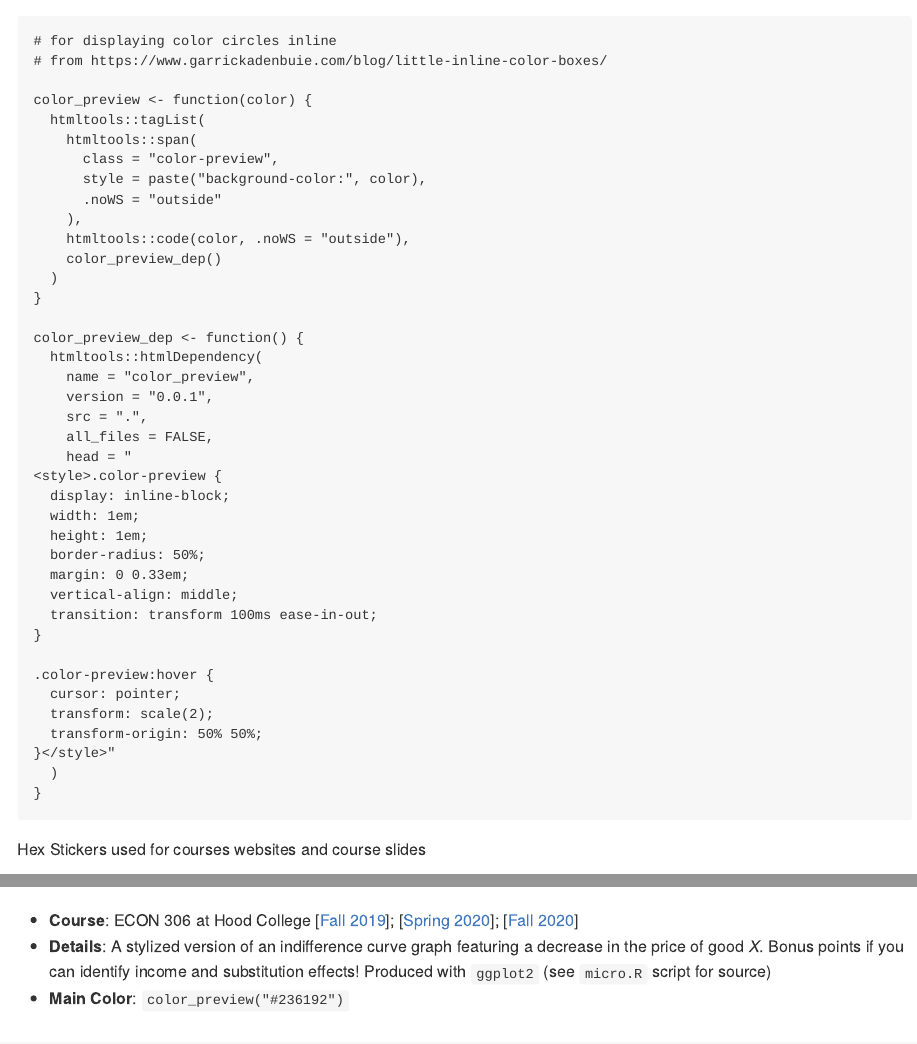
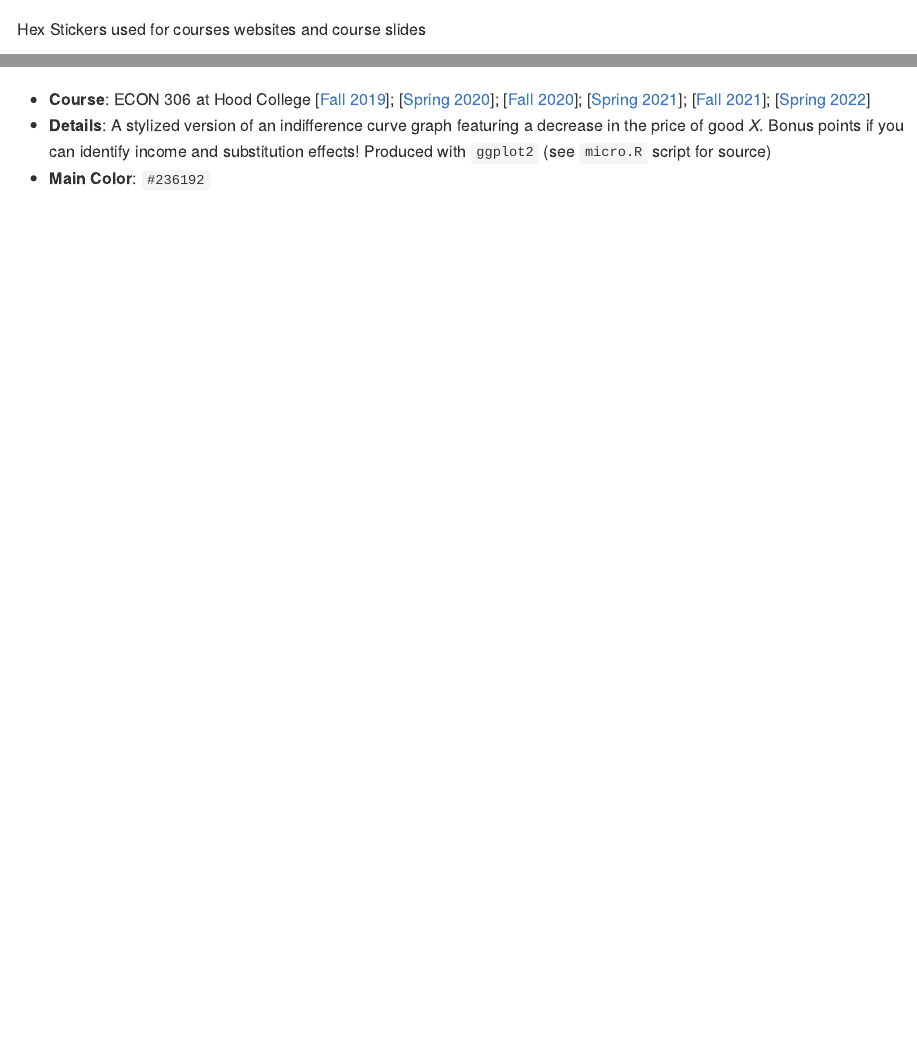
Before and after one commit to ryansafner/hexstickers, an R Markdown document (README.Rmd): the page in a window 1100 px wide, from its top, and a second part further down, joined at a grey line. Rendered offline with R 4.5, knitr and Pandoc, with nearby package versions; code that draws random numbers runs with fixed seeds of ours.

Commit message:
More color tests

````diff
--- a/README.Rmd
+++ b/README.Rmd
@@ -3,6 +3,9 @@ title: "README"
 author: "Ryan Safner"
 date: "7/23/2020"
 output: md_document
+
+# Functions that produce HTML output found in document targeting markdown_strict-yaml_metadata_block output. Please change the output type of this document to HTML. Alternatively, you can allow html output in non-HTML formats by adding this option to the YAML front-matter of:
+always_allow_html: true
 ---
 
 ```{r setup, include=FALSE}
@@ -11,7 +14,7 @@ knitr::opts_chunk$set(echo = TRUE,
                       warning = FALSE)
 ```
 
-```{r colors}
+```{r colors, echo = F}
 # for displaying color circles inline
 # from https://www.garrickadenbuie.com/blog/little-inline-color-boxes/
 
@@ -100,9 +103,9 @@ Hexwall made using [mitchelloharawild's `hexwall` package](https://github.com/mi
 
 ![](stickers_png/micro_hex.png)
 
-- **Course**: ECON 306 at Hood College [[Fall 2019](https://microf19.classes.ryansafner.com)]; [[Spring 2020](https://micros20.classes.ryansafner.com)]; [[Fall 2020](https://microf20.classes.ryansafner.com)]
+- **Course**: ECON 306 at Hood College [[Fall 2019](https://microf19.classes.ryansafner.com)]; [[Spring 2020](https://micros20.classes.ryansafner.com)]; [[Fall 2020](https://microf20.classes.ryansafner.com)]; [[Spring 2021](https://micros21.classes.ryansafner.com)]; [[Fall 2021](https://microf21.classes.ryansafner.com)]; [[Spring 2022](https://micros22.classes.ryansafner.com)]
 - **Details**: A stylized version of an indifference curve graph featuring a decrease in the price of good $X$. Bonus points if you can identify income and substitution effects! Produced with `ggplot2` (see `micro.R` script for source)
-- **Main Color**: `color_preview("#236192")`
+- **Main Color**: `r color_preview("#236192")`
 
 ## Economics of the Law
 
````
Also changed, not shown: scripts/gametheory.R (+1 -1 lines), scripts/public.R (+1 -1 lines), README.md, 1 other file.
